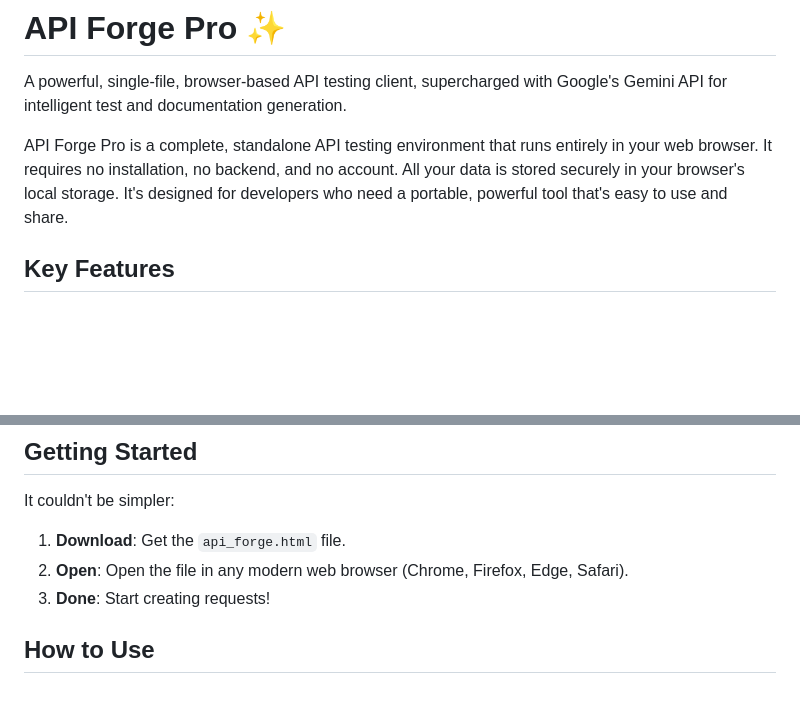
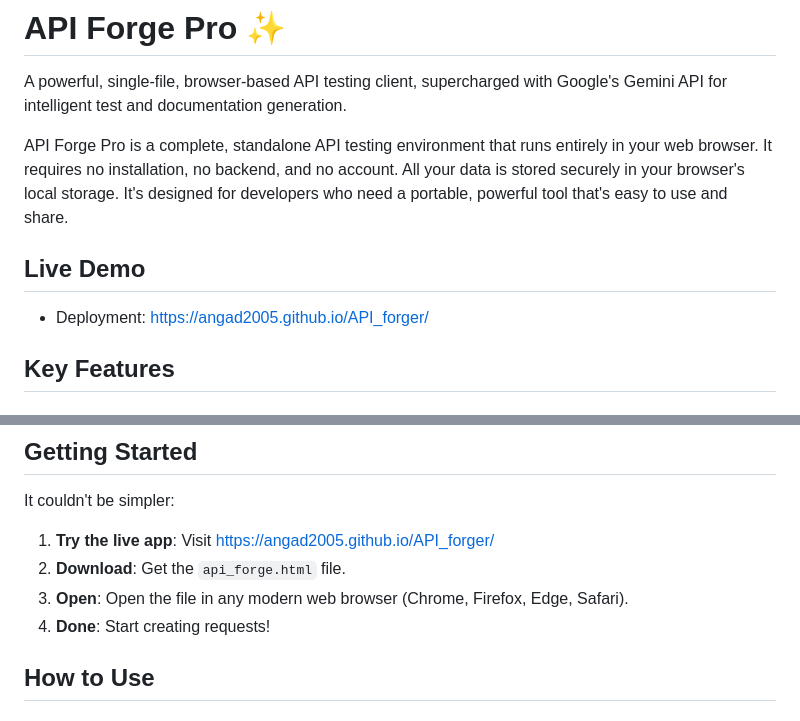
Before and after one commit to Angad2005/API_forger, a Markdown page: README.md, 2 parts joined by grey strips. GitHub-like rendering; blank space fills up the shorter version.

Commit message:
Finishing touches

```diff
--- a/README.md
+++ b/README.md
@@ -3,6 +3,9 @@
 A powerful, single-file, browser-based API testing client, supercharged with Google's Gemini API for intelligent test and documentation generation.
 
 API Forge Pro is a complete, standalone API testing environment that runs entirely in your web browser. It requires no installation, no backend, and no account. All your data is stored securely in your browser's local storage. It's designed for developers who need a portable, powerful tool that's easy to use and share.
+
+## Live Demo
+- Deployment: https://angad2005.github.io/API_forger/
 
 ## Key Features
 
@@ -26,9 +29,10 @@ API Forge Pro is a complete, standalone API testing environment that runs entire
 ## Getting Started
 It couldn't be simpler:
 
-1. **Download**: Get the `api_forge.html` file.
-2. **Open**: Open the file in any modern web browser (Chrome, Firefox, Edge, Safari).
-3. **Done**: Start creating requests!
+1. **Try the live app**: Visit https://angad2005.github.io/API_forger/
+2. **Download**: Get the `api_forge.html` file.
+3. **Open**: Open the file in any modern web browser (Chrome, Firefox, Edge, Safari).
+4. **Done**: Start creating requests!
 
 ## How to Use
 
```
